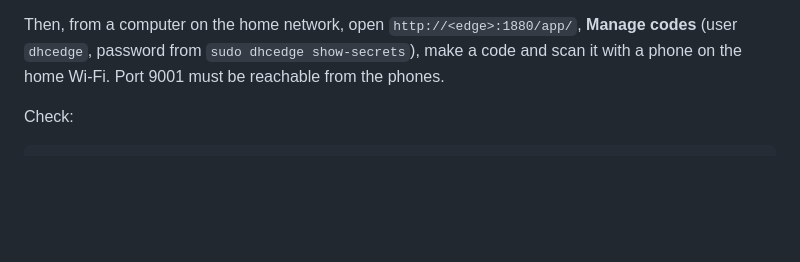
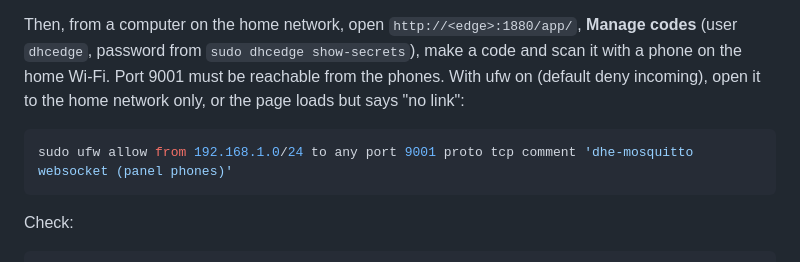
Before and after one commit to DigitalHome-cloud/digitalhome-edge, a Markdown page: contrib/dhc-panel/README.md, the part around the change. GitHub-like rendering; blank space fills up the shorter version.

Commit message:
docs(panel): open port 9001 in ufw for the phones
On the stage box the family page loaded from port 1880 but showed "pas
de lien": ufw (default deny incoming) dropped the phone's WebSocket to
the broker.

Verified in the kernel log:
  [UFW BLOCK] IN=wlp3s0 SRC=192.168.1.19 DST=192.168.1.29 DPT=9001 SYN
while a WebSocket upgrade to 192.168.1.29:9001 from the box itself
answers 101.

Designed-by: D-LAB-5 <frankuwe.schwarz@gmail.com>
Co-Authored-By: Claude Opus 5.5 <noreply@anthropic.com>

````diff
--- a/contrib/dhc-panel/README.md
+++ b/contrib/dhc-panel/README.md
@@ -32,7 +32,12 @@ their place and the broker does not start.
 
 Then, from a computer on the home network, open `http://<edge>:1880/app/`, **Manage codes** (user `dhcedge`,
 password from `sudo dhcedge show-secrets`), make a code and scan it with a phone on the home Wi-Fi.
-Port 9001 must be reachable from the phones.
+Port 9001 must be reachable from the phones. With ufw on (default deny incoming), open it to the home network
+only, or the page loads but says "no link":
+
+```bash
+sudo ufw allow from 192.168.1.0/24 to any port 9001 proto tcp comment 'dhe-mosquitto websocket (panel phones)'
+```
 
 Check:
 
````
